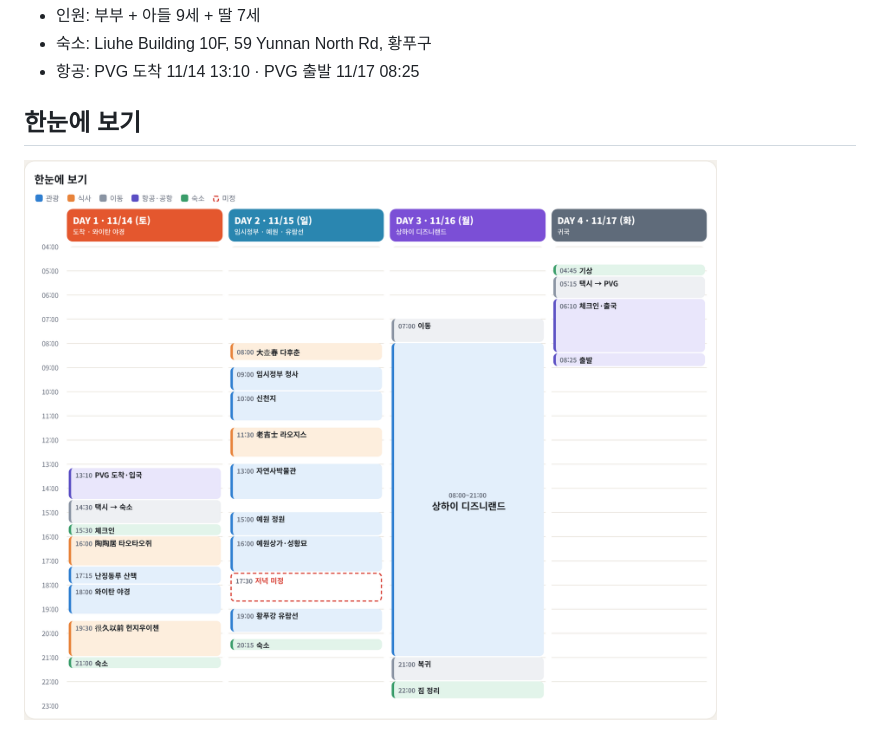
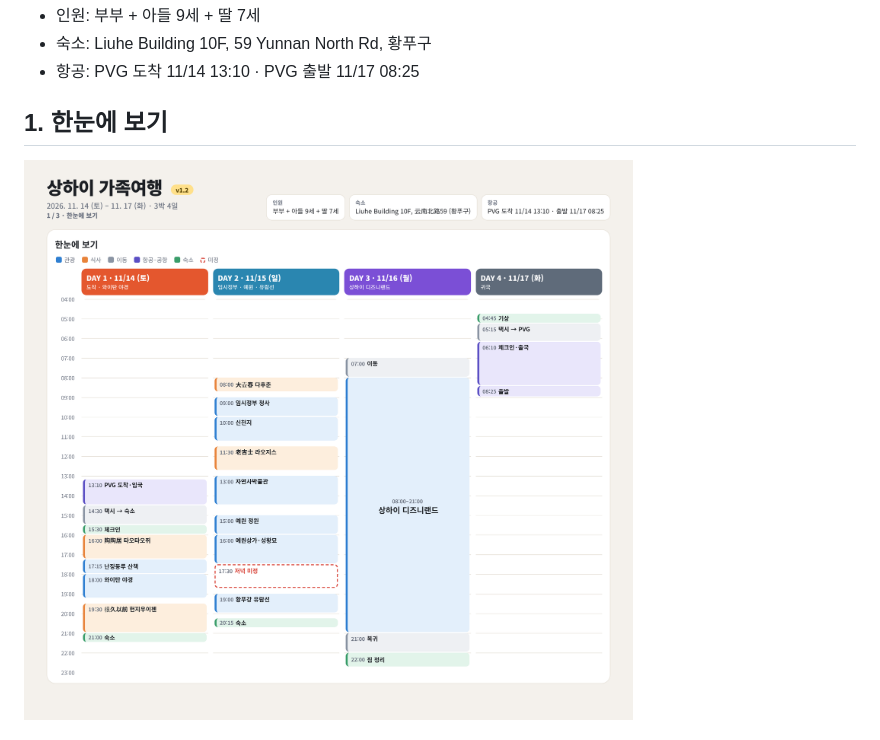
Before and after one commit to hamongpark/Shanghai-travel_YSY, a Markdown page: README.md, the part around one of its changes. GitHub-like rendering; pictures changed too: overview.png (deleted), page1.png (added).

```diff
--- a/README.md
+++ b/README.md
@@ -4,6 +4,6 @@
 - 숙소: Liuhe Building 10F, 59 Yunnan North Rd, 황푸구
 - 항공: PVG 도착 11/14 13:10 · PVG 출발 11/17 08:25
 
-## 한눈에 보기
-![한눈에 보기](overview.png)
+## 1. 한눈에 보기
+![1페이지](page1.png)
 
```
Also changed, not shown: other parts of README.md (+8 -3 lines), itinerary.png, page2.png (added), page3.png (added), 1 other file.
